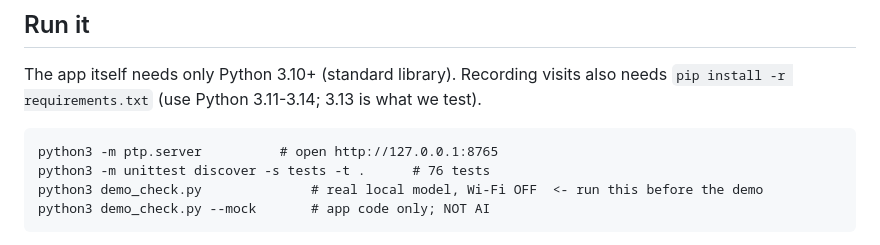
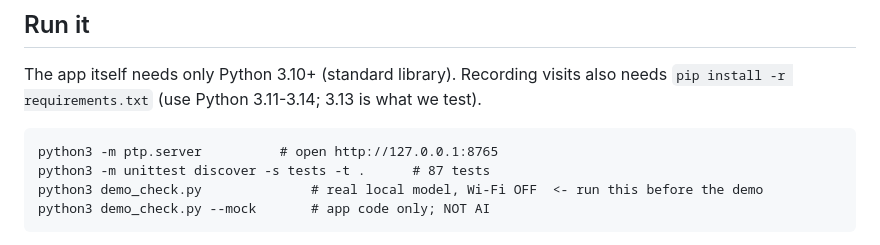
Before and after one commit to disc8nnect/PTP, a Markdown page: README.md, the part around the change. GitHub-like rendering.

Commit message:
README: 87 tests
Co-Authored-By: Claude Opus 5.5 <noreply@anthropic.com>
Claude-Session: https://claude.ai/code/session_01Rmf5a4Hk5W63f18B1wfQAb

````diff
--- a/README.md
+++ b/README.md
@@ -23,7 +23,7 @@ The app itself needs only Python 3.10+ (standard library). Recording visits also
 
 ```
 python3 -m ptp.server          # open http://127.0.0.1:8765
-python3 -m unittest discover -s tests -t .      # 76 tests
+python3 -m unittest discover -s tests -t .      # 87 tests
 python3 demo_check.py              # real local model, Wi-Fi OFF  <- run this before the demo
 python3 demo_check.py --mock       # app code only; NOT AI
 ```
````
